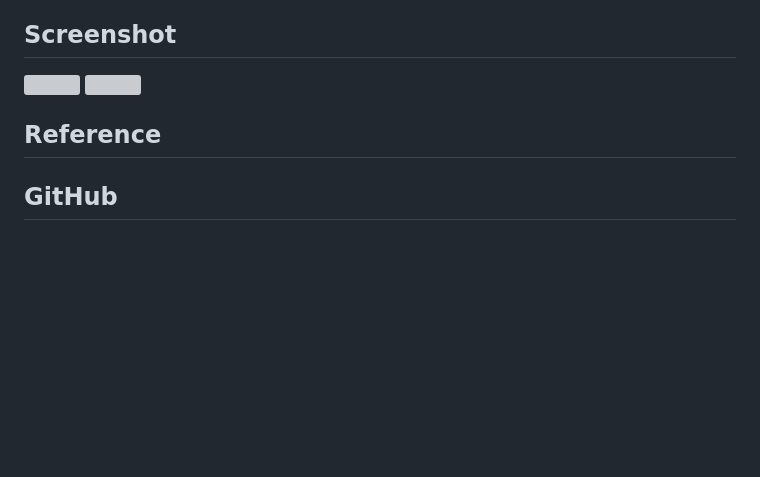
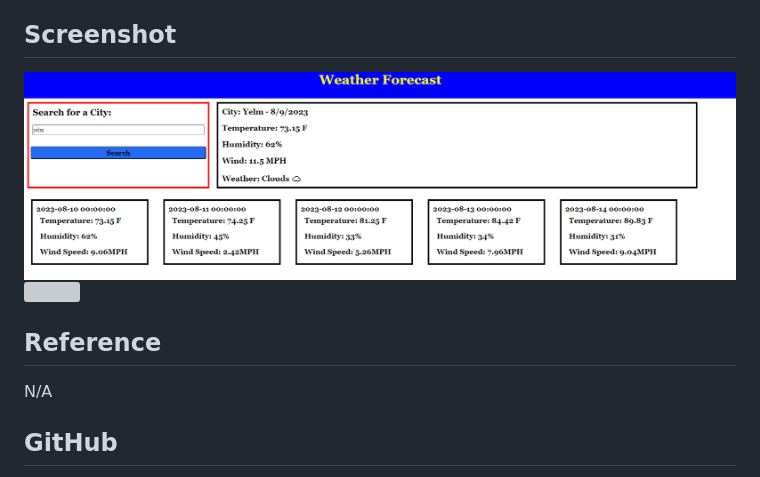
Before and after one commit to khinoj/Weather_Forecast, a Markdown page: README.md, the part around the change. Rendered like a GitHub page; pictures changed too: assets/images/image-1.PNG (added); blank space fills up the shorter version; grey boxes are pictures that could not be loaded.

Commit message:
image and site is working

```diff
--- a/README.md
+++ b/README.md
@@ -18,13 +18,13 @@
 
 ## Screenshot
 
-![]()
+![](./assets/images/image-1.PNG)
 ![]()
 
 
 ## Reference
 
-
+N/A
 
 
 ## GitHub
```
